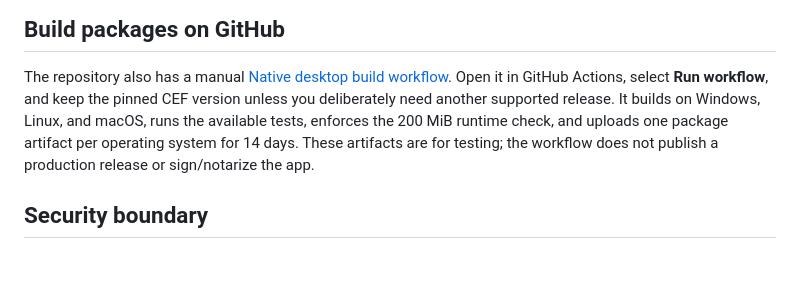
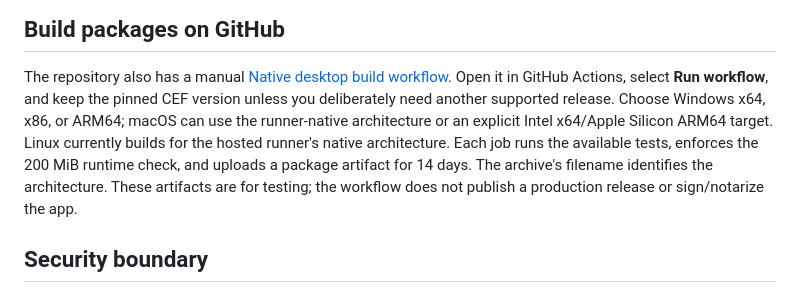
Before and after one commit to Tamasrazim/WEBEDYTS, a Markdown page: desktop/README.md, the part around the change. Rendered like a GitHub page; blank space fills up the shorter version.

Commit message:
Document desktop build architecture choices

```diff
--- a/desktop/README.md
+++ b/desktop/README.md
@@ -114,11 +114,13 @@ matching build directory and configuration for your generator).
 
 The repository also has a manual [Native desktop build workflow](https://github.com/Tamasrazim/WEBEDYTS/actions/workflows/native-desktop-build.yml).
 Open it in GitHub Actions, select **Run workflow**, and keep the pinned CEF
-version unless you deliberately need another supported release. It builds on
-Windows, Linux, and macOS, runs the available tests, enforces the 200 MiB
-runtime check, and uploads one package artifact per operating system for 14
-days. These artifacts are for testing; the workflow does not publish a
-production release or sign/notarize the app.
+version unless you deliberately need another supported release. Choose Windows
+x64, x86, or ARM64; macOS can use the runner-native architecture or an explicit
+Intel x64/Apple Silicon ARM64 target. Linux currently builds for the hosted
+runner's native architecture. Each job runs the available tests, enforces the
+200 MiB runtime check, and uploads a package artifact for 14 days. The archive's
+filename identifies the architecture. These artifacts are for testing; the
+workflow does not publish a production release or sign/notarize the app.
 
 ## Security boundary
 
```
